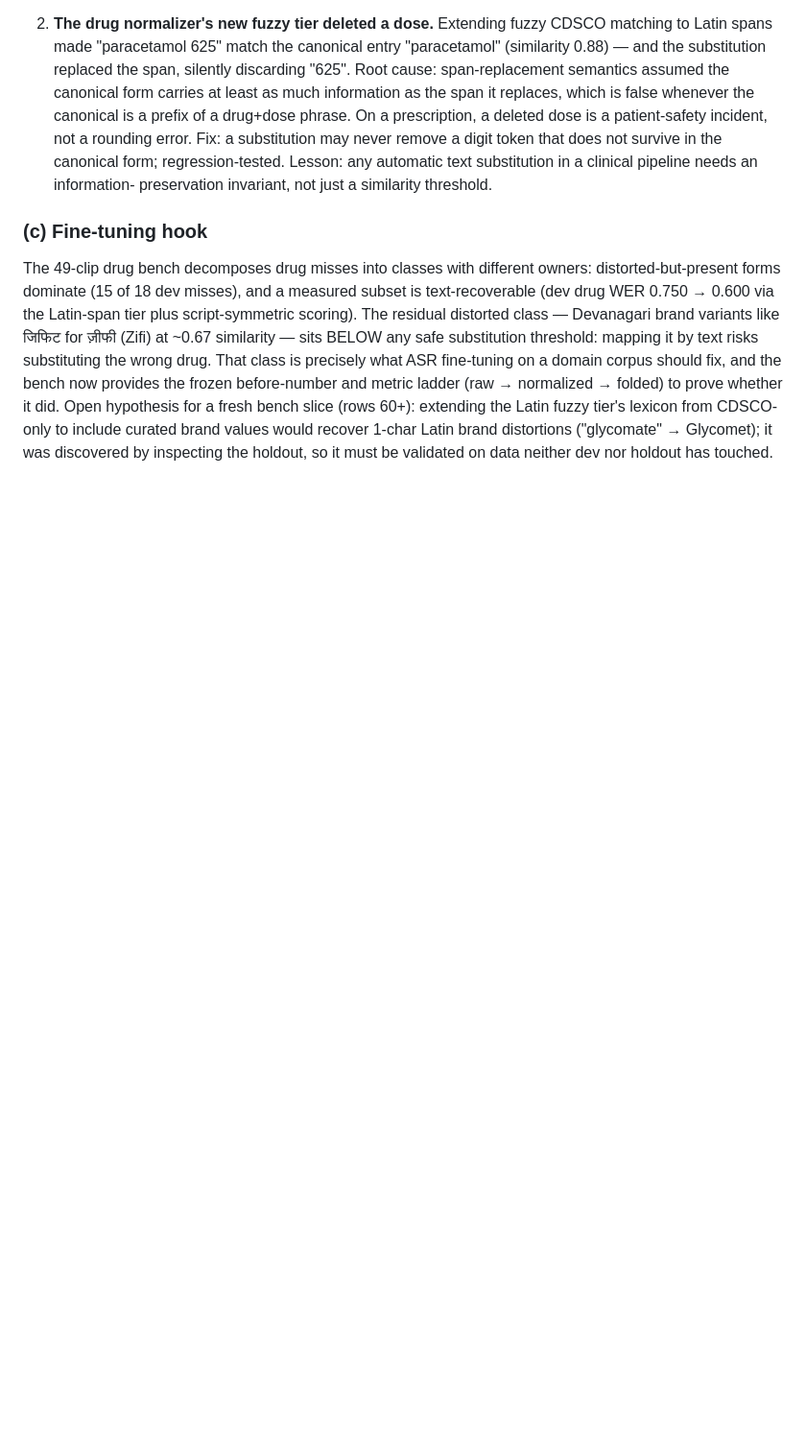
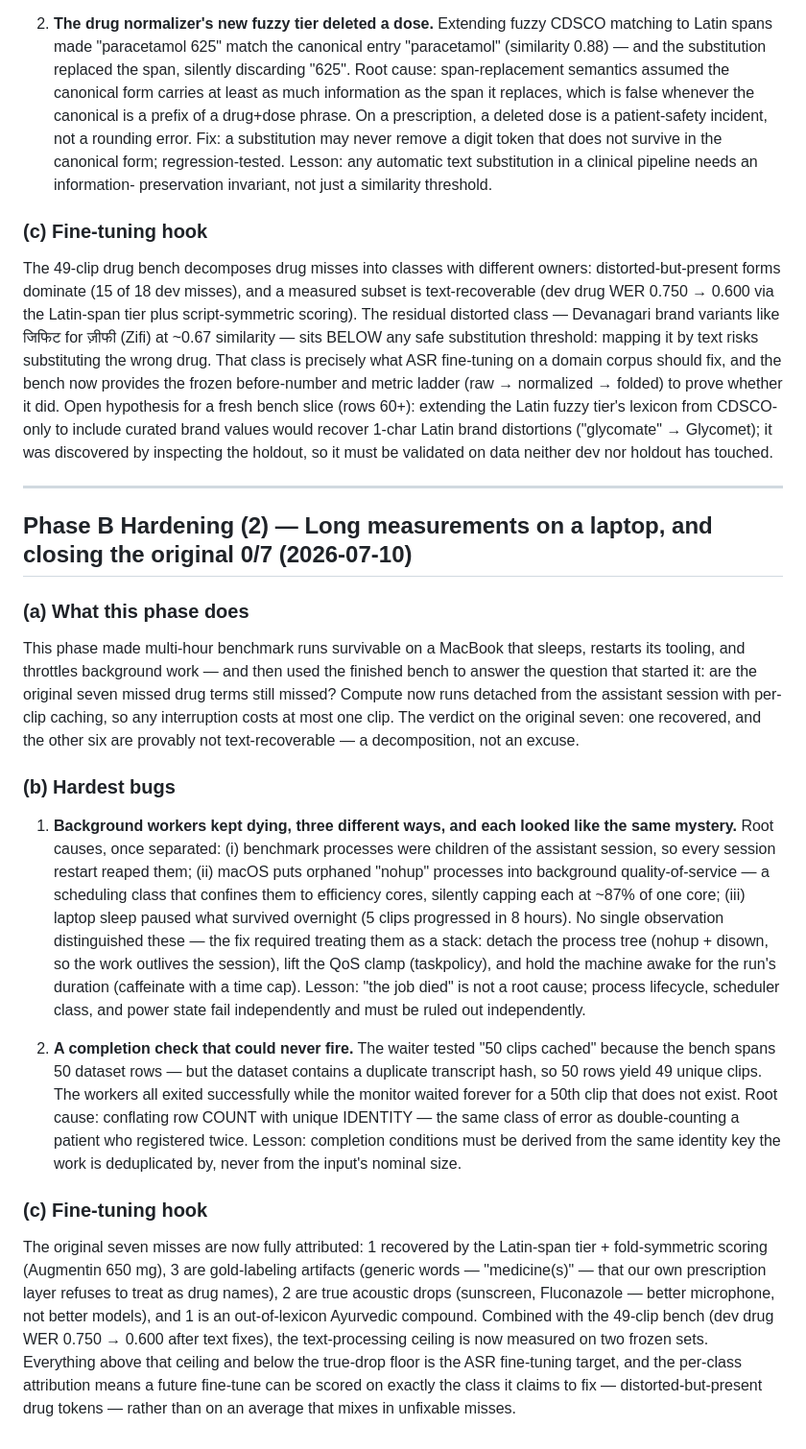
Before and after one commit to dhritimandas/cliniscribe, a Markdown page: LEARNINGS.md, the part around the change. Shown at 96% size. Drawn GitHub-style; blank space fills up the shorter version.

Commit message:
docs: Phase B hardening (2) LEARNINGS — compute lifecycle, identity-vs-count, original-7 attribution
Co-Authored-By: Claude Fable 5 <noreply@anthropic.com>

```diff
--- a/LEARNINGS.md
+++ b/LEARNINGS.md
@@ -821,3 +821,53 @@ bench slice (rows 60+): extending the Latin fuzzy tier's lexicon from CDSCO-only
 to include curated brand values would recover 1-char Latin brand distortions
 ("glycomate" → Glycomet); it was discovered by inspecting the holdout, so it
 must be validated on data neither dev nor holdout has touched.
+
+---
+
+## Phase B Hardening (2) — Long measurements on a laptop, and closing the original 0/7 (2026-07-10)
+
+### (a) What this phase does
+This phase made multi-hour benchmark runs survivable on a MacBook that sleeps,
+restarts its tooling, and throttles background work — and then used the finished
+bench to answer the question that started it: are the original seven missed drug
+terms still missed? Compute now runs detached from the assistant session with
+per-clip caching, so any interruption costs at most one clip. The verdict on the
+original seven: one recovered, and the other six are provably not text-recoverable
+— a decomposition, not an excuse.
+
+### (b) Hardest bugs
+
+1. **Background workers kept dying, three different ways, and each looked like
+   the same mystery.** Root causes, once separated: (i) benchmark processes were
+   children of the assistant session, so every session restart reaped them; (ii)
+   macOS puts orphaned "nohup" processes into background quality-of-service — a
+   scheduling class that confines them to efficiency cores, silently capping each
+   at ~87% of one core; (iii) laptop sleep paused what survived overnight (5 clips
+   progressed in 8 hours). No single observation distinguished these — the fix
+   required treating them as a stack: detach the process tree (nohup + disown, so
+   the work outlives the session), lift the QoS clamp (taskpolicy), and hold the
+   machine awake for the run's duration (caffeinate with a time cap). Lesson:
+   "the job died" is not a root cause; process lifecycle, scheduler class, and
+   power state fail independently and must be ruled out independently.
+
+2. **A completion check that could never fire.** The waiter tested "50 clips
+   cached" because the bench spans 50 dataset rows — but the dataset contains a
+   duplicate transcript hash, so 50 rows yield 49 unique clips. The workers all
+   exited successfully while the monitor waited forever for a 50th clip that
+   does not exist. Root cause: conflating row COUNT with unique IDENTITY —
+   the same class of error as double-counting a patient who registered twice.
+   Lesson: completion conditions must be derived from the same identity key the
+   work is deduplicated by, never from the input's nominal size.
+
+### (c) Fine-tuning hook
+The original seven misses are now fully attributed: 1 recovered by the Latin-span
+tier + fold-symmetric scoring (Augmentin 650 mg), 3 are gold-labeling artifacts
+(generic words — "medicine(s)" — that our own prescription layer refuses to treat
+as drug names), 2 are true acoustic drops (sunscreen, Fluconazole — better
+microphone, not better models), and 1 is an out-of-lexicon Ayurvedic compound.
+Combined with the 49-clip bench (dev drug WER 0.750 → 0.600 after text fixes),
+the text-processing ceiling is now measured on two frozen sets. Everything above
+that ceiling and below the true-drop floor is the ASR fine-tuning target, and the
+per-class attribution means a future fine-tune can be scored on exactly the class
+it claims to fix — distorted-but-present drug tokens — rather than on an average
+that mixes in unfixable misses.
```
